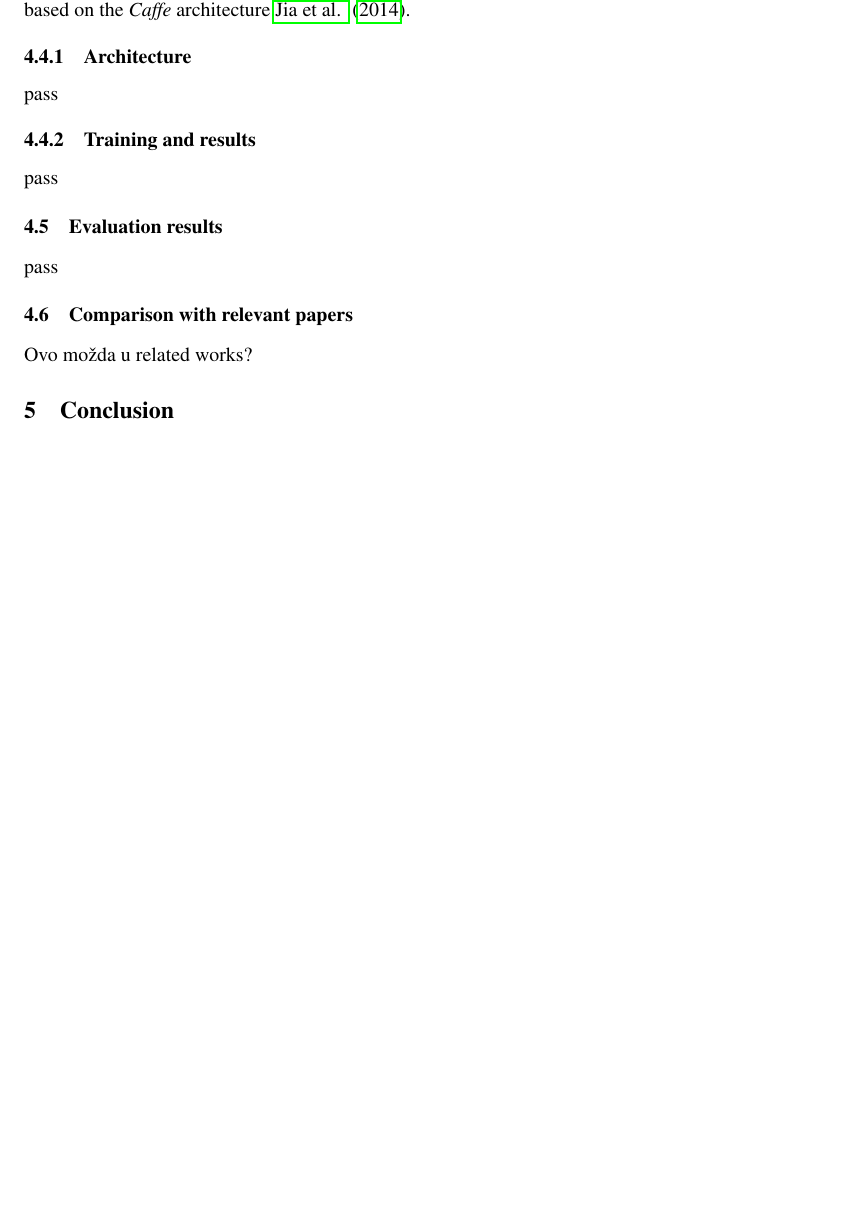
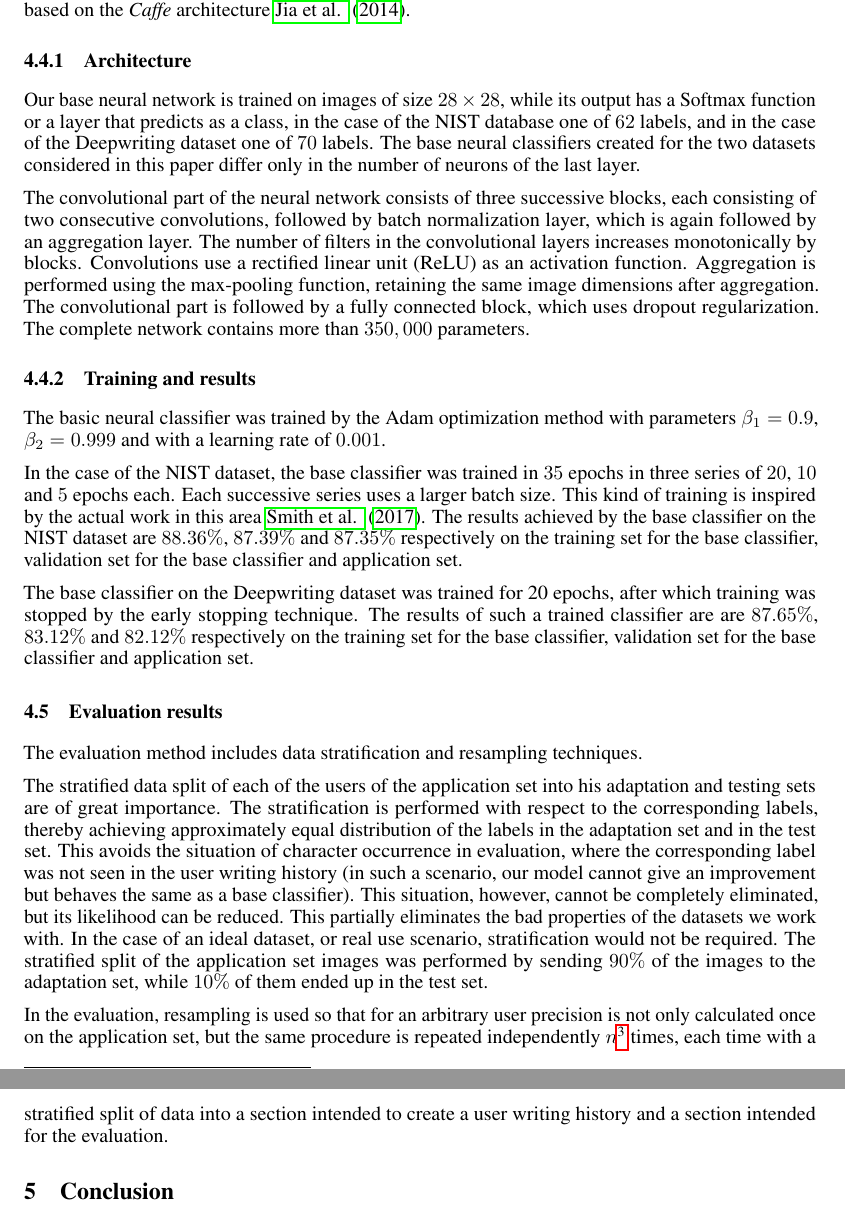
Before and after one commit to cugurm/CNN-handwritten-classifier-improvement, a LaTeX paper (FORPUBLIC/Cugurovic.tex): part of page 7 of 8 before the commit and two parts of pages 7 and 8 of 8 after it, the two joined at a grey line, cut so that both start at the same text, the shorter picture padded with empty space. Compiled offline with pdfLaTeX.

Commit message:
Add files via upload
Added model and beggining of the evaluation chapter.

```diff
--- a/FORPUBLIC/Cugurovic.tex
+++ b/FORPUBLIC/Cugurovic.tex
@@ -393,21 +393,59 @@ On this basis, it is realistic to expect an even better system behavior in the c
 The base classifier whose improvement is presented in this paper is a convolutional neural network based on the \textit{Caffe} architecture \citet{caffe}.
 
 \subsubsection{Architecture}
-pass
+
+Our base neural network is trained on images of size $28 \times 28$, while its output has a Softmax function or a layer that predicts as a class, in the case of the NIST database one of $62$ labels,
+and in the case of the Deepwriting dataset one of $70$ labels.
+The base neural classifiers created for the two datasets considered in this paper differ only in the number of neurons of the last layer.
+
+The convolutional part of the neural network consists of three successive blocks, each consisting of two consecutive convolutions, followed by batch normalization layer,
+which is again followed by an aggregation layer.
+The number of filters in the convolutional layers increases monotonically by blocks.
+Convolutions use a rectified linear unit (ReLU) as an activation function.
+Aggregation is performed using the max-pooling function, retaining the same image dimensions after aggregation.
+The convolutional part is followed by a fully connected block, which uses dropout regularization.
+The complete network contains more than $350,000$ parameters.
 
 \subsubsection{Training and results}
-pass
+
+The basic neural classifier was trained by the Adam optimization method with parameters $\beta_1=0.9$, $\beta_2=0.999$ and with a learning rate of $0.001$.
+
+In the case of the NIST dataset, the base classifier was trained in $35$ epochs in three series of $20$, $10$ and $5$ epochs each.
+Each successive series uses a larger batch size.
+This kind of training is inspired by the actual work in this area \citet{lrbs}.
+The results achieved by the base classifier on the NIST dataset are $88.36\%$, $87.39\%$ and $87.35\%$ respectively on the training set for the base classifier, validation set for the base classifier and application set.
+
+The base classifier on the Deepwriting dataset was trained for 20 epochs, after which training was stopped by the early stopping technique.
+The results of such a trained classifier are are $87.65\%$, $83.12\%$ and $82.12\%$ respectively on the training set for the base classifier, validation set for the base classifier and application set.
 
 \subsection{Evaluation results}
-pass
 
-\subsection{Comparison with relevant papers}
-Ovo možda u related works?
+The evaluation method includes data stratification and resampling techniques.
 
+The stratified data split of each of the users of the application set into his adaptation and testing sets are of great importance.
+The stratification is performed with respect to the corresponding labels, thereby achieving approximately equal distribution of the labels in the adaptation set and in the test set.
+This avoids the situation of character occurrence in evaluation, where the corresponding label was not seen in the user writing history
+(in such a scenario, our model cannot give an improvement but behaves the same as a base classifier).
+This situation, however, cannot be completely eliminated, but its likelihood can be reduced.
+This partially eliminates the bad properties of the datasets we work with.
+In the case of an ideal dataset, or real use scenario, stratification would not be required.
+The stratified split of the application set images was performed by sending $90\%$ of the images to the adaptation set, while $10\%$ of them ended up in the test set.
+
+In the evaluation, resampling is used so that for an arbitrary user precision is not only calculated once on the application set, but the same procedure is repeated
+independently $n$\footnote{where $n$ represents the resampling parameter} times,
+each time with a stratified split of data into a section intended to create a user writing history and a section intended for the evaluation.
+
+% koristi tekst od bez a podatke od sa resampling
+
+%\subsection{Comparison with relevant papers}
+% Ovo možda u related works?
+% Ali kako onda uporediti?
+% eliminisi redundantnost podataka
 \section{Conclusion}
 pass
 % Negde gore komentarisati kako i zasto smo koritili Beta raspodelu da kazem zbog konjigate priors i sl.?
-
+% Citirati rad sem iz NI?
+% Srediti po ugledu na emnist preprocessing section
 \small
 
 \begin{thebibliography}{99}
```
Also changed, not shown: FORPUBLIC/Cugurovic.pdf, FORPUBLIC/Cugurovic.tex (20 more changed lines).
